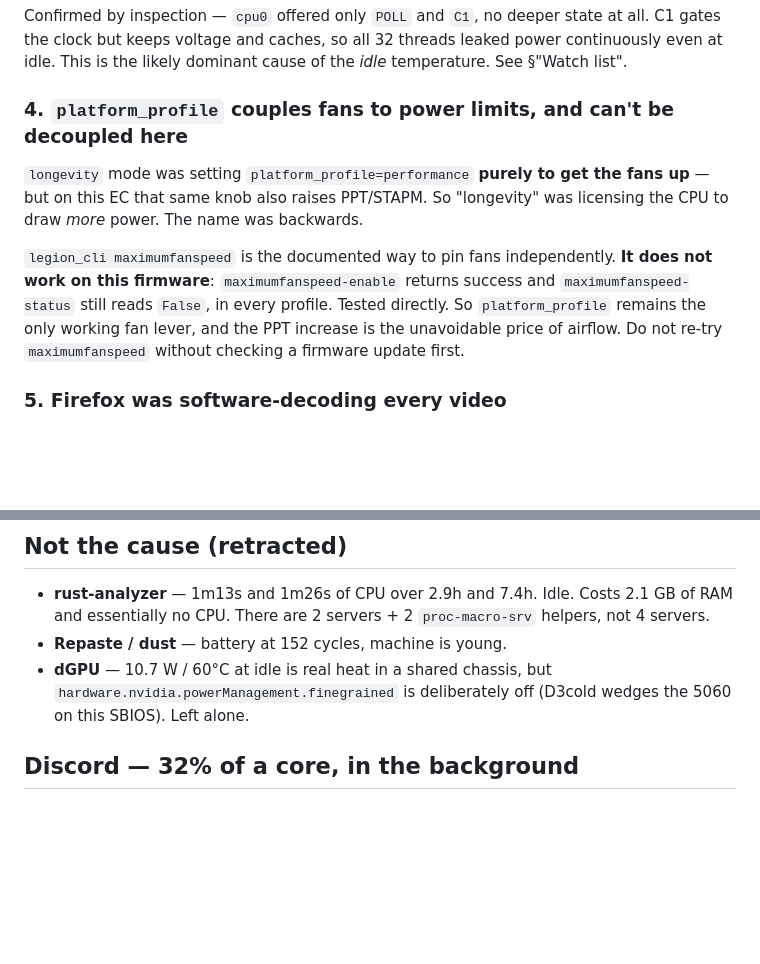
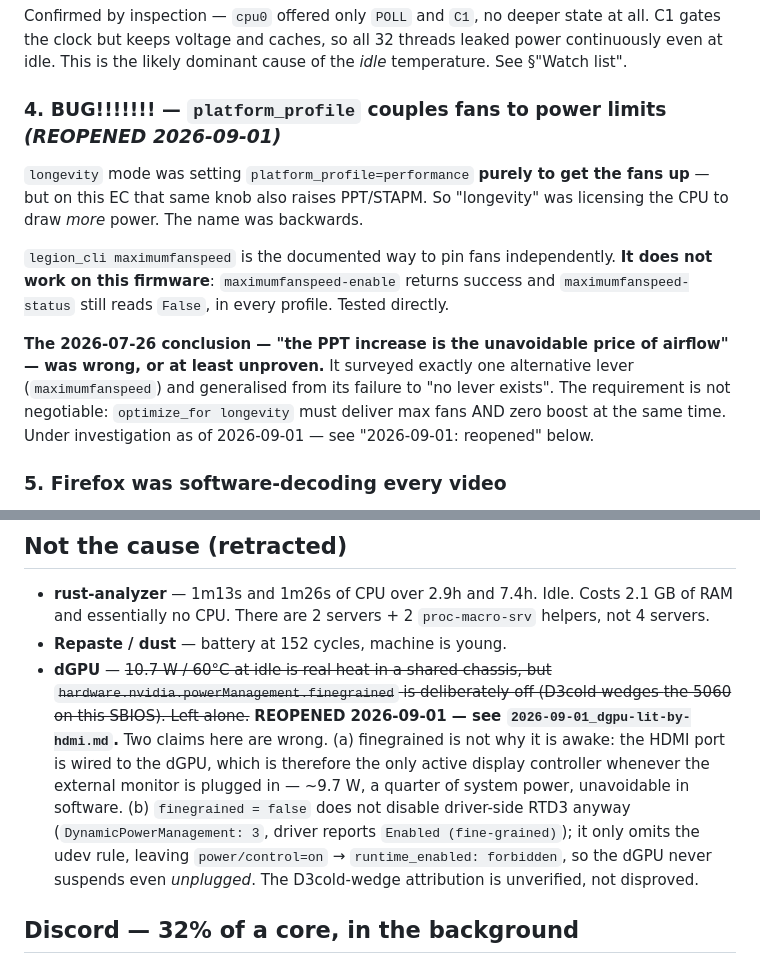
Before and after one commit to valeratrades/nix, a Markdown page: ongoing_debug/2026-07-26_cpu-thermals.md, 2 parts joined by grey strips. GitHub-like rendering; blank space fills up the shorter version.

```diff
--- a/ongoing_debug/2026-07-26_cpu-thermals.md
+++ b/ongoing_debug/2026-07-26_cpu-thermals.md
@@ -43,7 +43,7 @@ all. C1 gates the clock but keeps voltage and caches, so all 32 threads leaked
 power continuously even at idle. This is the likely dominant cause of the *idle*
 temperature. See §"Watch list".
 
-### 4. `platform_profile` couples fans to power limits, and can't be decoupled here
+### 4. BUG!!!!!!! — `platform_profile` couples fans to power limits *(REOPENED 2026-09-01)*
 `longevity` mode was setting `platform_profile=performance` **purely to get the
 fans up** — but on this EC that same knob also raises PPT/STAPM. So "longevity"
 was licensing the CPU to draw *more* power. The name was backwards.
@@ -51,9 +51,13 @@ was licensing the CPU to draw *more* power. The name was backwards.
 `legion_cli maximumfanspeed` is the documented way to pin fans independently.
 **It does not work on this firmware**: `maximumfanspeed-enable` returns success and
 `maximumfanspeed-status` still reads `False`, in every profile. Tested directly.
-So `platform_profile` remains the only working fan lever, and the PPT increase is
-the unavoidable price of airflow. Do not re-try `maximumfanspeed` without checking
-a firmware update first.
+
+**The 2026-07-26 conclusion — "the PPT increase is the unavoidable price of airflow"
+— was wrong, or at least unproven.** It surveyed exactly one alternative lever
+(`maximumfanspeed`) and generalised from its failure to "no lever exists". The
+requirement is not negotiable: `optimize_for longevity` must deliver max fans AND
+zero boost at the same time. Under investigation as of 2026-09-01 — see
+"2026-09-01: reopened" below.
 
 ### 5. Firefox was software-decoding every video
 `user.gpuAcceleration = false` (`vars/default.nix`) gated VA-API decode *and*
@@ -115,9 +119,18 @@ until only one remained.
   of RAM and essentially no CPU. There are 2 servers + 2 `proc-macro-srv` helpers,
   not 4 servers.
 - **Repaste / dust** — battery at 152 cycles, machine is young.
-- **dGPU** — 10.7 W / 60°C at idle is real heat in a shared chassis, but
+- **dGPU** — ~~10.7 W / 60°C at idle is real heat in a shared chassis, but
   `hardware.nvidia.powerManagement.finegrained` is deliberately off (D3cold wedges
-  the 5060 on this SBIOS). Left alone.
+  the 5060 on this SBIOS). Left alone.~~
+  **REOPENED 2026-09-01 — see `2026-09-01_dgpu-lit-by-hdmi.md`.** Two claims here
+  are wrong. (a) finegrained is not why it is awake: the HDMI port is wired to the
+  dGPU, which is therefore the only active display controller whenever the external
+  monitor is plugged in — ~9.7 W, a quarter of system power, unavoidable in software.
+  (b) `finegrained = false` does not disable driver-side RTD3 anyway
+  (`DynamicPowerManagement: 3`, driver reports `Enabled (fine-grained)`); it only
+  omits the udev rule, leaving `power/control=on` → `runtime_enabled: forbidden`,
+  so the dGPU never suspends even *unplugged*. The D3cold-wedge attribution is
+  unverified, not disproved.
 
 ## Discord — 32% of a core, in the background
 
```
Also changed, not shown: ongoing_debug/2026-09-01_dgpu-lit-by-hdmi.md (added, +254 -0 lines).
